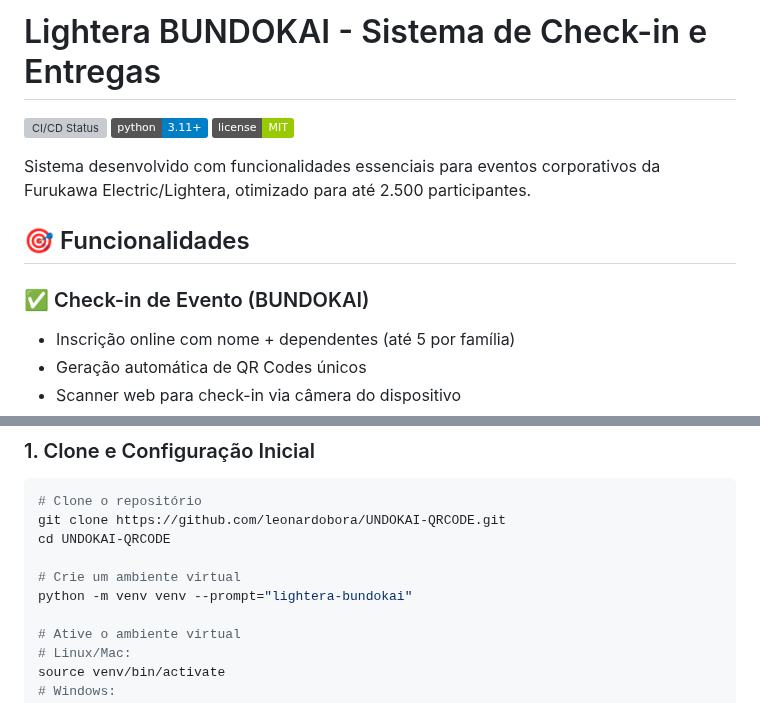
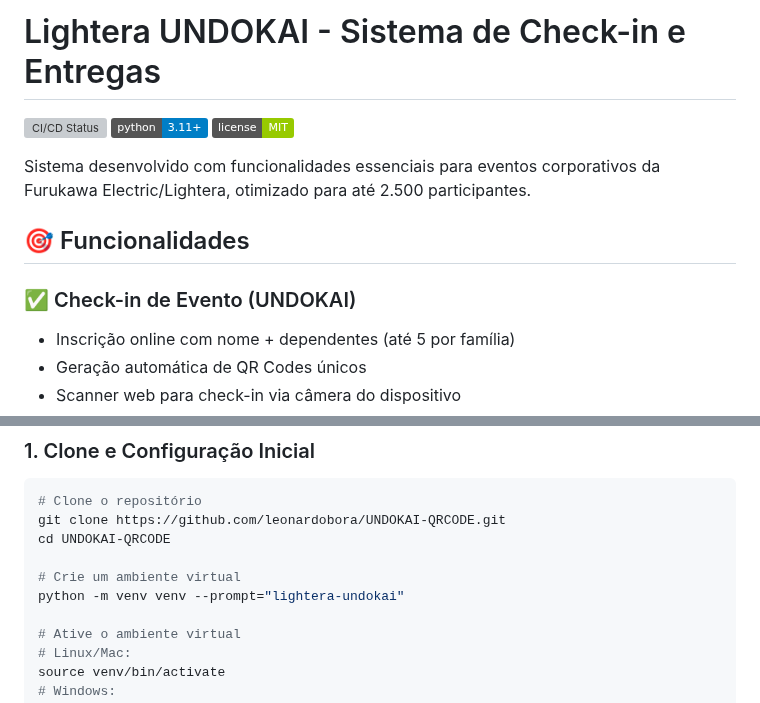
Before and after one commit to leonardobora/UNDOKAI-QRCODE, a Markdown page: README.md, 2 parts joined by grey strips. Rendered like a GitHub page; badges without logos; grey boxes are pictures that could not be loaded.

```diff
--- a/README.md
+++ b/README.md
@@ -1,4 +1,4 @@
-# Lightera BUNDOKAI - Sistema de Check-in e Entregas
+# Lightera UNDOKAI - Sistema de Check-in e Entregas
 
 ![CI/CD Status](https://github.com/leonardobora/UNDOKAI-QRCODE/workflows/Lightera%20BUNDOKAI%20CI%2FCD/badge.svg)
 ![Python Version](https://img.shields.io/badge/python-3.11%2B-blue.svg)
@@ -8,7 +8,7 @@ Sistema desenvolvido com funcionalidades essenciais para eventos corporativos da
 
 ## 🎯 Funcionalidades
 
-### ✅ Check-in de Evento (BUNDOKAI)
+### ✅ Check-in de Evento (UNDOKAI)
 - Inscrição online com nome + dependentes (até 5 por família)
 - Geração automática de QR Codes únicos
 - Scanner web para check-in via câmera do dispositivo
@@ -45,7 +45,7 @@ git clone https://github.com/leonardobora/UNDOKAI-QRCODE.git
 cd UNDOKAI-QRCODE
 
 # Crie um ambiente virtual
-python -m venv venv --prompt="lightera-bundokai"
+python -m venv venv --prompt="lightera-undokai"
 
 # Ative o ambiente virtual
 # Linux/Mac:
```
